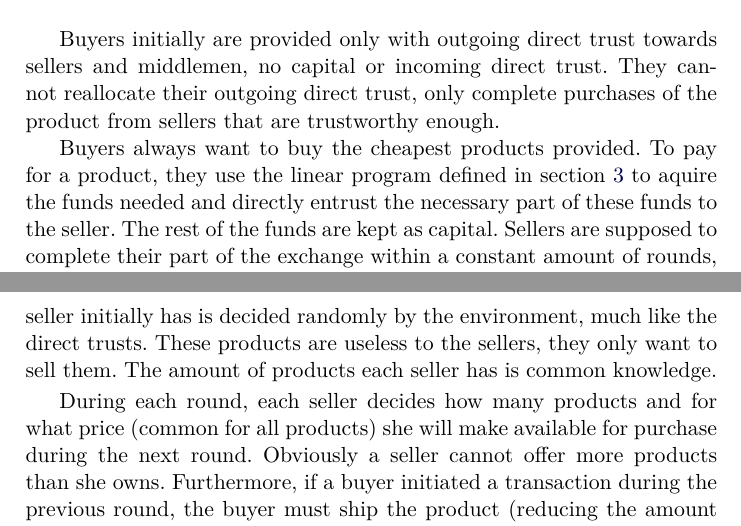
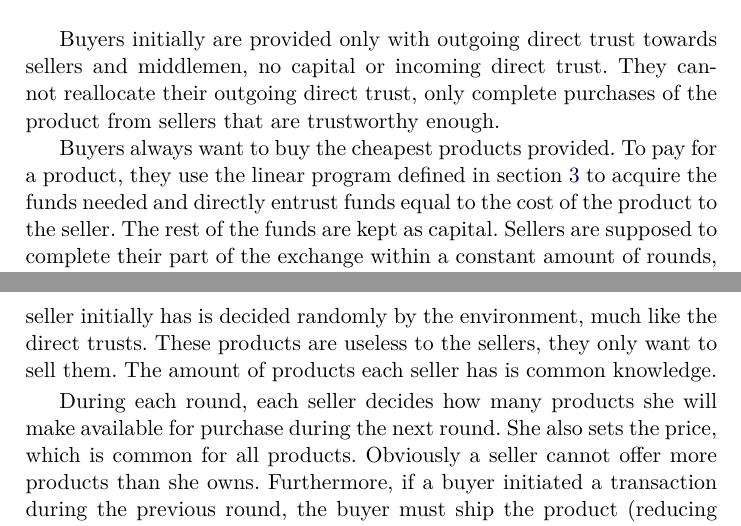
Before and after one commit to decrypto-org/TrustIsRisk, a LaTeX thesis (may31deliverable/may31deliverable.tex, which reads may31deliverable/gametheory/buysellmediate.tex): two parts of pages 7 and 8 of 13, joined at a grey line, cut so that both start at the same text. Compiled offline with pdfLaTeX.

Commit message:
Improve wording

```diff
--- a/may31deliverable/gametheory/buysellmediate.tex
+++ b/may31deliverable/gametheory/buysellmediate.tex
@@ -11,11 +11,11 @@
     trustworthy enough.
 
     Buyers always want to buy the cheapest products provided. To pay for a product, they use the linear program defined in
-    section~\ref{riskinvalgs} to aquire the funds needed and directly entrust the necessary part of these funds to the seller.
-    The rest of the funds are kept as capital. Sellers are supposed to complete their part of the exchange within a constant
-    amount of rounds, $r$. If the product has arrived after $r$ rounds, during the turn following the arrival of the product
-    the remaining funds are reallocated to the players from whom they were taken in proportional fashion. The way they are
-    reallocated ensures that
+    section~\ref{riskinvalgs} to acquire the funds needed and directly entrust funds equal to the cost of the product to the
+    seller. The rest of the funds are kept as capital. Sellers are supposed to complete their part of the exchange within a
+    constant amount of rounds, $r$. If the product has arrived after $r$ rounds, during the turn following the arrival of the
+    product the remaining funds are reallocated to the players from whom they were taken in proportional fashion. The way they
+    are reallocated ensures that
     \begin{equation*}
       \forall B \in \mathcal{S}_1, \frac{DTr_{Buyer \rightarrow B, i}}{\sum\limits_{C \in \mathcal{S}_1}DTr_{Buyer \rightarrow
       C, i}} = \frac{DTr_{Buyer \rightarrow B, i + r}}{\sum\limits_{C \in \mathcal{S}_1}DTr_{Buyer \rightarrow C, i + r}}
@@ -45,6 +45,6 @@
     randomly by the environment, much like the direct trusts. These products are useless to the sellers, they only want to
     sell them. The amount of products each seller has is common knowledge.
 
-    During each round, each seller decides how many products and for what price (common for all products) she will make
-    available for purchase during the next round. Obviously a seller cannot offer more products than she owns. Furthermore, if
-    a buyer initiated a transaction during the previous round, the buyer must ship the product (reducing the amount of owned
+    During each round, each seller decides how many products she will make available for purchase during the next round. She
+    also sets the price, which is common for all products. Obviously a seller cannot offer more products than she owns.
+    Furthermore, if a buyer initiated a transaction during the previous round, the buyer must ship the product (reducing the
```
Also changed, not shown: may31deliverable/gametheory/buysellmediate.tex (6 more changed lines).
